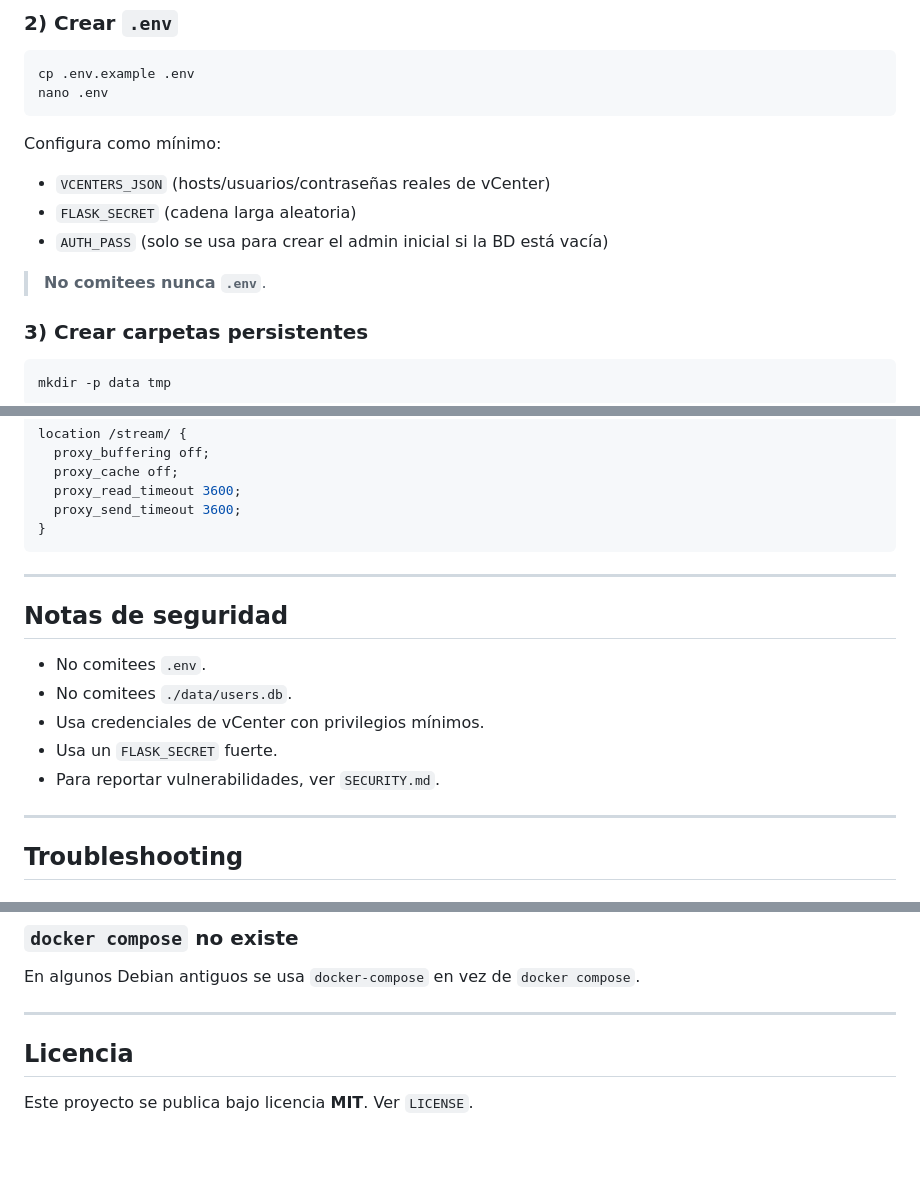
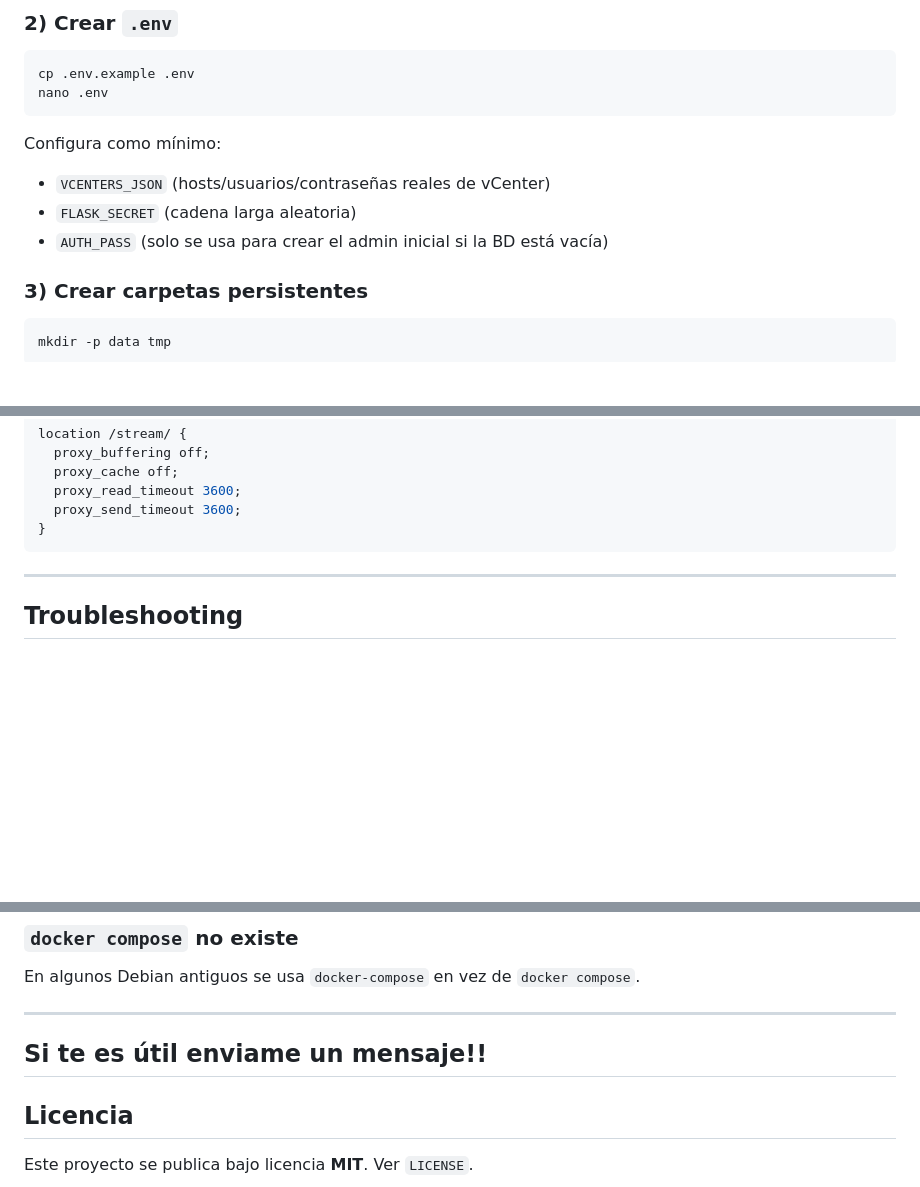
Before and after one commit to jlbosch78/vmLabs-Portal, a Markdown page: README.md, 3 parts joined by grey strips. Drawn GitHub-style; blank space fills up the shorter version.

````diff
--- a/README.md
+++ b/README.md
@@ -77,7 +77,7 @@ Configura como mínimo:
 - `FLASK_SECRET` (cadena larga aleatoria)
 - `AUTH_PASS` (solo se usa para crear el admin inicial si la BD está vacía)
 
-> **No comitees nunca `.env`**.
+
 
 ### 3) Crear carpetas persistentes
 ```bash
@@ -217,15 +217,6 @@ location /stream/ {
 }
 ```
 
----
-
-## Notas de seguridad
-
-- No comitees `.env`.
-- No comitees `./data/users.db`.
-- Usa credenciales de vCenter con privilegios mínimos.
-- Usa un `FLASK_SECRET` fuerte.
-- Para reportar vulnerabilidades, ver `SECURITY.md`.
 
 ---
 
@@ -243,6 +234,8 @@ docker-compose exec scheduler date
 En algunos Debian antiguos se usa `docker-compose` en vez de `docker compose`.
 
 ---
+Si te es útil enviame un mensaje!!
+---
 
 ## Licencia
 
````
